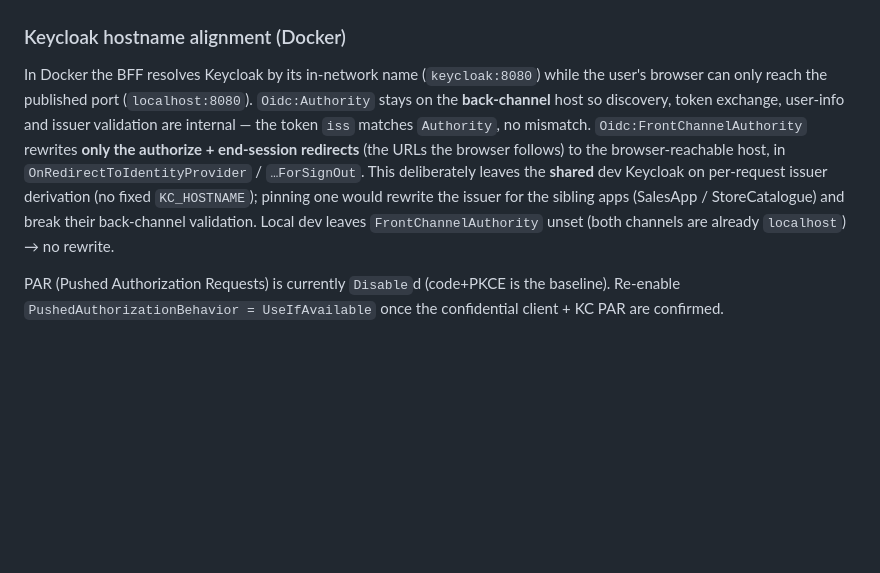
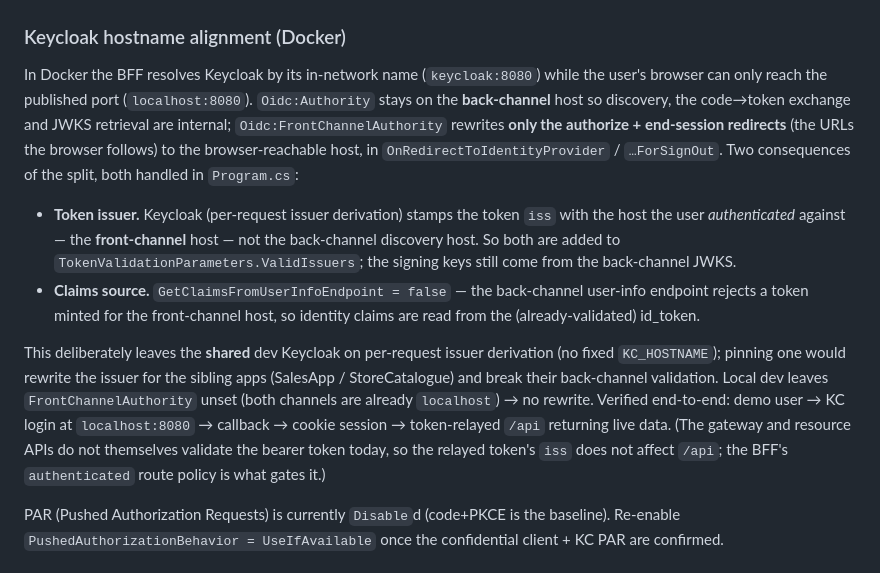
Before and after one commit to urieltapiwa/Illumin360, a Markdown page: 06-operations/runbooks/bff-business.md, the part around the change. Rendered like a GitHub page; blank space fills up the shorter version.

Commit message:
Update BFF runbook: accurate token-issuer + id_token-claims mechanism
Reflect what end-to-end verification proved — the token iss follows the
front-channel host (added to ValidIssuers), claims are read from the id_token,
and the gateway/APIs don't validate the bearer today.

Co-Authored-By: Claude Opus 5 <noreply@anthropic.com>

```diff
--- a/06-operations/runbooks/bff-business.md
+++ b/06-operations/runbooks/bff-business.md
@@ -28,12 +28,23 @@ The browser never sees a token (charter Part 2/7). **Port:** 8080 (container) /
 ### Keycloak hostname alignment (Docker)
 In Docker the BFF resolves Keycloak by its in-network name (`keycloak:8080`) while the user's browser can only
 reach the published port (`localhost:8080`). `Oidc:Authority` stays on the **back-channel** host so discovery,
-token exchange, user-info and issuer validation are internal — the token `iss` matches `Authority`, no mismatch.
-`Oidc:FrontChannelAuthority` rewrites **only the authorize + end-session redirects** (the URLs the browser
-follows) to the browser-reachable host, in `OnRedirectToIdentityProvider` / `…ForSignOut`. This deliberately
-leaves the **shared** dev Keycloak on per-request issuer derivation (no fixed `KC_HOSTNAME`); pinning one would
-rewrite the issuer for the sibling apps (SalesApp / StoreCatalogue) and break their back-channel validation.
-Local dev leaves `FrontChannelAuthority` unset (both channels are already `localhost`) → no rewrite.
+the code→token exchange and JWKS retrieval are internal; `Oidc:FrontChannelAuthority` rewrites **only the
+authorize + end-session redirects** (the URLs the browser follows) to the browser-reachable host, in
+`OnRedirectToIdentityProvider` / `…ForSignOut`. Two consequences of the split, both handled in `Program.cs`:
+
+- **Token issuer.** Keycloak (per-request issuer derivation) stamps the token `iss` with the host the user
+  *authenticated* against — the **front-channel** host — not the back-channel discovery host. So both are added
+  to `TokenValidationParameters.ValidIssuers`; the signing keys still come from the back-channel JWKS.
+- **Claims source.** `GetClaimsFromUserInfoEndpoint = false` — the back-channel user-info endpoint rejects a
+  token minted for the front-channel host, so identity claims are read from the (already-validated) id_token.
+
+This deliberately leaves the **shared** dev Keycloak on per-request issuer derivation (no fixed `KC_HOSTNAME`);
+pinning one would rewrite the issuer for the sibling apps (SalesApp / StoreCatalogue) and break their
+back-channel validation. Local dev leaves `FrontChannelAuthority` unset (both channels are already `localhost`)
+→ no rewrite. Verified end-to-end: demo user → KC login at `localhost:8080` → callback → cookie session →
+token-relayed `/api` returning live data. (The gateway and resource APIs do not themselves validate the bearer
+token today, so the relayed token's `iss` does not affect `/api`; the BFF's `authenticated` route policy is
+what gates it.)
 
 PAR (Pushed Authorization Requests) is currently `Disable`d (code+PKCE is the baseline). Re-enable
 `PushedAuthorizationBehavior = UseIfAvailable` once the confidential client + KC PAR are confirmed.
```
